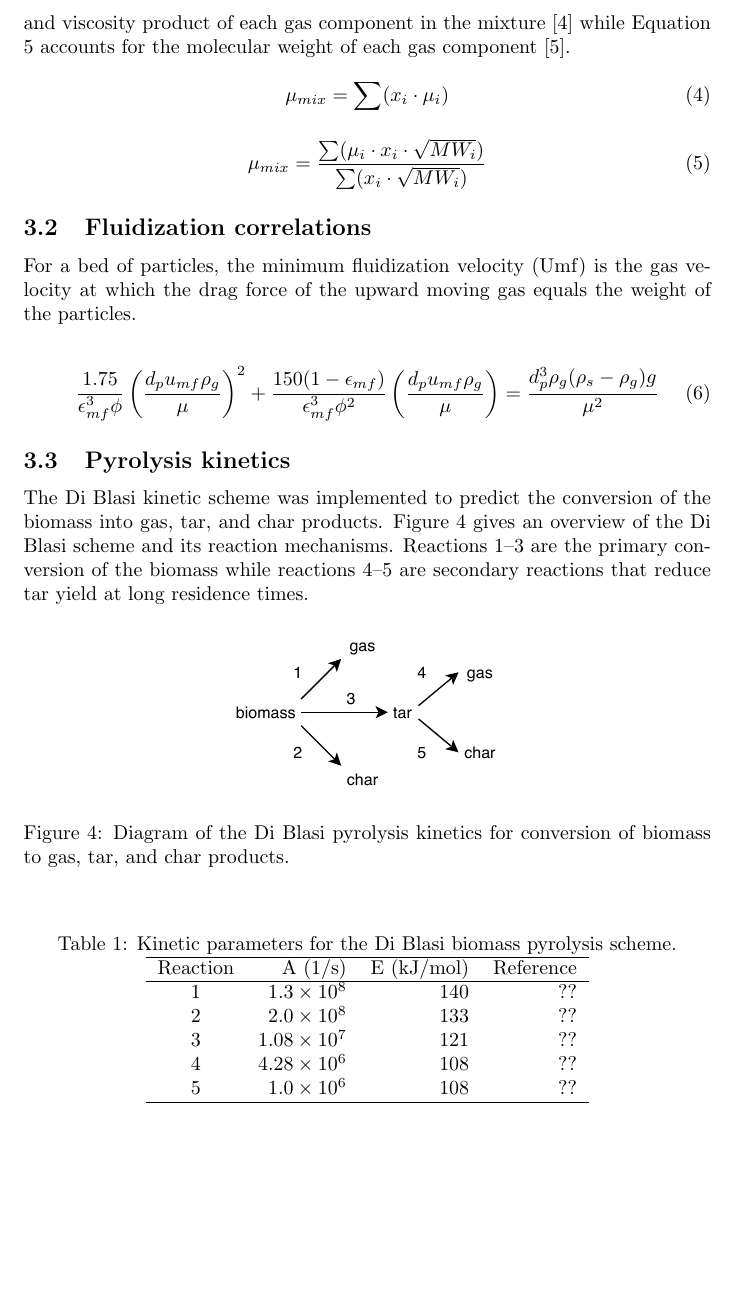
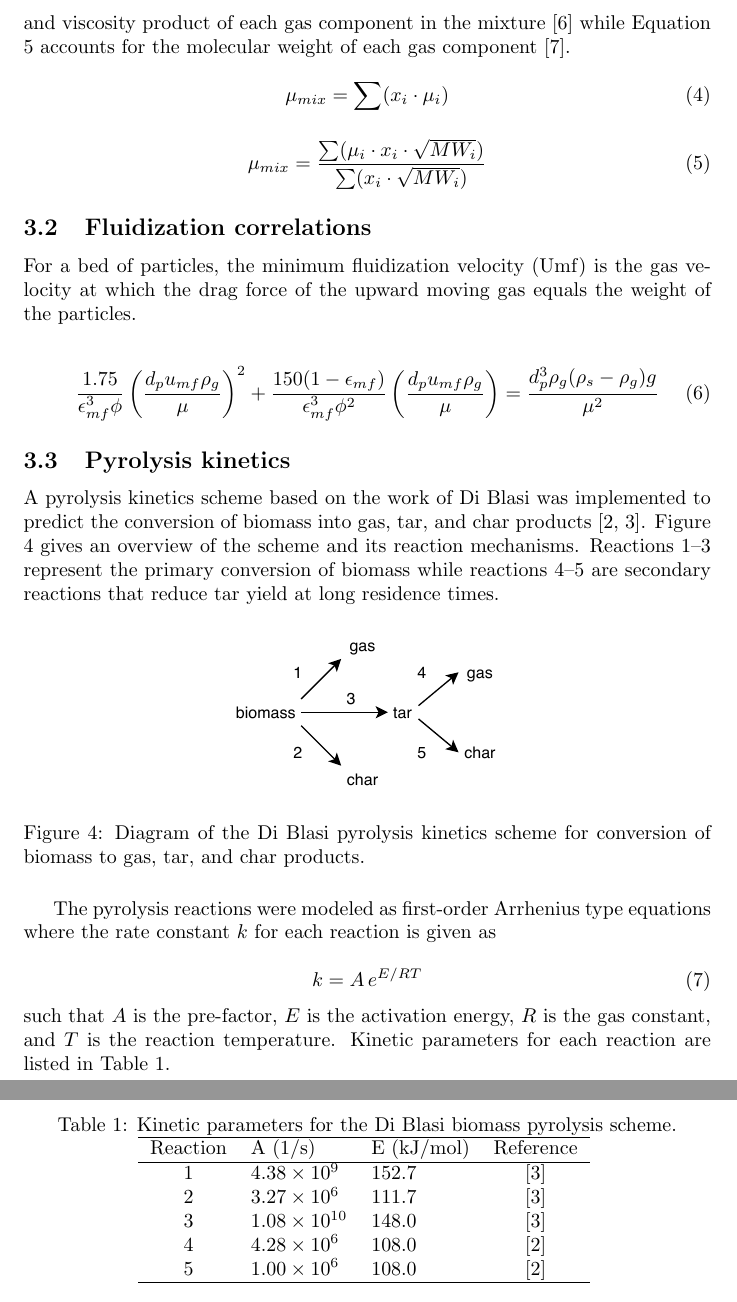
Before and after one commit to wigging/jbab-pyrolysis-paper, a LaTeX document (tex/main.tex, which reads tex/model.tex): part of page 5 of 11 before the commit and two parts of pages 5 and 6 of 11 after it, the two joined at a grey line, cut so that both start at the same text, the shorter picture padded with empty space. Compiled offline with pdfLaTeX.

Commit message:
Correct kinetic parameters

```diff
--- a/tex/model.tex
+++ b/tex/model.tex
@@ -46,29 +46,38 @@ For a bed of particles, the minimum fluidization velocity (Umf) is the gas veloc
 
 \subsection{Pyrolysis kinetics}
 
-The Di Blasi kinetic scheme was implemented to predict the conversion of the biomass into gas, tar, and char products. Figure \ref{fig:blasi} gives an overview of the Di Blasi scheme and its reaction mechanisms. Reactions 1--3 are the primary conversion of the biomass while reactions 4--5 are secondary reactions that reduce tar yield at long residence times.
+A pyrolysis kinetics scheme based on the work of Di Blasi was implemented to predict the conversion of biomass into gas, tar, and char products \cite{Blasi-1993,Blasi-2001}. Figure \ref{fig:blasi} gives an overview of the scheme and its reaction mechanisms. Reactions 1--3 represent the primary conversion of biomass while reactions 4--5 are secondary reactions that reduce tar yield at long residence times.
 
 \begin{figure}[H]
     \centering
     \includegraphics[width=0.4\textwidth]{blasi.pdf}
-    \caption{Diagram of the Di Blasi pyrolysis kinetics for conversion of biomass to gas, tar, and char products.}
+    \caption{Diagram of the Di Blasi pyrolysis kinetics scheme for conversion of biomass to gas, tar, and char products.}
     \label{fig:blasi}
 \end{figure}
+
+The pyrolysis reactions were modeled as first-order Arrhenius type equations where the rate constant $k$ for each reaction is given as
+
+\begin{equation}
+    k = A\,e^{E / RT}
+\end{equation}
+
+\noindent such that $A$ is the pre-factor, $E$ is the activation energy, $R$ is the gas constant, and $T$ is the reaction temperature. Kinetic parameters for each reaction are listed in Table \ref{tab:kinetic-params}.
 
 \begin{table}[H]
     \centering
     \caption{Kinetic parameters for the Di Blasi biomass pyrolysis scheme.}
-    \begin{tabular}{crrr}
+    \begin{tabular}{cllc}
         \hline
         Reaction    & A (1/s)               & E (kJ/mol)    & Reference     \\
         \hline
-        1           & $1.3 \times 10^8$     & 140           & ??            \\
-        2           & $2.0 \times 10^8$     & 133           & ??            \\
-        3           & $1.08 \times 10^7$    & 121           & ??            \\
-        4           & $4.28 \times 10^6$    & 108           & ??            \\
-        5           & $1.0 \times 10^6$     & 108           & ??            \\
+        1           & $4.38 \times 10^9$    & 152.7         & \cite{Blasi-2001} \\
+        2           & $3.27 \times 10^6$    & 111.7         & \cite{Blasi-2001} \\
+        3           & $1.08 \times 10^{10}$ & 148.0         & \cite{Blasi-2001} \\
+        4           & $4.28 \times 10^6$    & 108.0         & \cite{Blasi-1993} \\
+        5           & $1.00 \times 10^6$    & 108.0         & \cite{Blasi-1993} \\
         \hline
     \end{tabular}
+    \label{tab:kinetic-params}
 \end{table}
 
 \subsection{Parameters}
```
Also changed, not shown: tex/references.bib (+18 -0 lines), tex/main.pdf, tex/model.tex (6 more changed lines).
